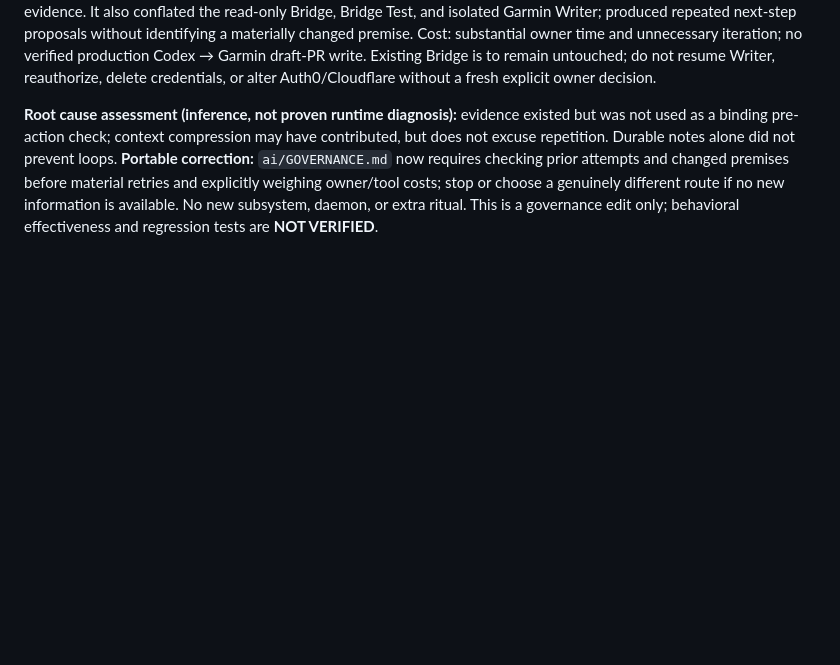
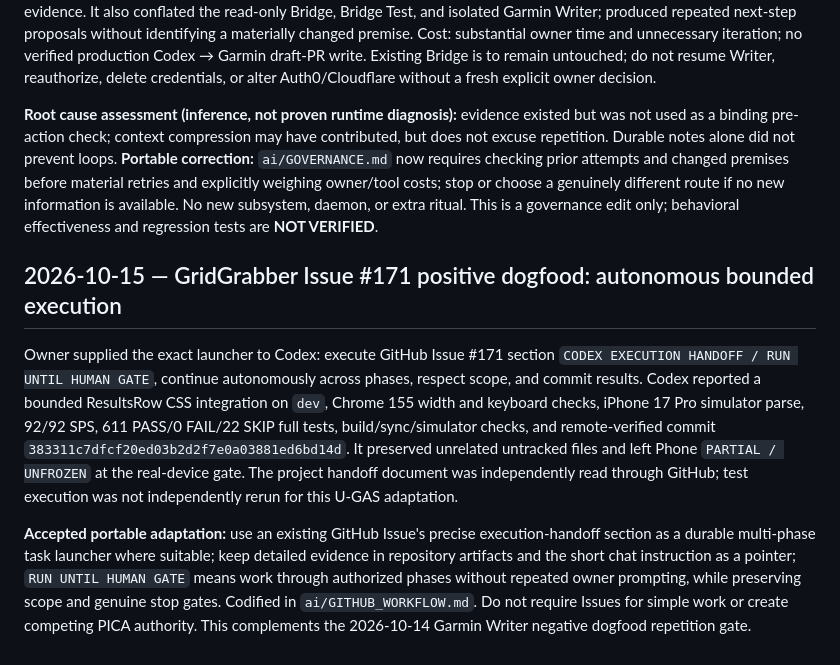
Before and after one commit to jaabster-dev/u-gas, a Markdown page: PROGRESS.md, the part around the change. GitHub-like rendering; blank space fills up the shorter version.

Commit message:
progress: capture GridGrabber issue handoff as positive GAS dogfood

```diff
--- a/PROGRESS.md
+++ b/PROGRESS.md
@@ -149,3 +149,9 @@ Owner friction: repository work was producing redundant GitHub Actions email noi
 **Outcome: CLOSED / NOT IMPLEMENTED by owner decision.** During same-day Codex Desktop + MCP/Auth0 troubleshooting, the agent repeatedly asked the owner to revisit already inspected settings, retry the known unavailable `codex` CLI, and inspect the same Bridge/Test plugin screens despite an available diagnostic ledger and conversation evidence. It also conflated the read-only Bridge, Bridge Test, and isolated Garmin Writer; produced repeated next-step proposals without identifying a materially changed premise. Cost: substantial owner time and unnecessary iteration; no verified production Codex → Garmin draft-PR write. Existing Bridge is to remain untouched; do not resume Writer, reauthorize, delete credentials, or alter Auth0/Cloudflare without a fresh explicit owner decision.
 
 **Root cause assessment (inference, not proven runtime diagnosis):** evidence existed but was not used as a binding pre-action check; context compression may have contributed, but does not excuse repetition. Durable notes alone did not prevent loops. **Portable correction:** `ai/GOVERNANCE.md` now requires checking prior attempts and changed premises before material retries and explicitly weighing owner/tool costs; stop or choose a genuinely different route if no new information is available. No new subsystem, daemon, or extra ritual. This is a governance edit only; behavioral effectiveness and regression tests are **NOT VERIFIED**.
+
+## 2026-10-15 — GridGrabber Issue #171 positive dogfood: autonomous bounded execution
+
+Owner supplied the exact launcher to Codex: execute GitHub Issue #171 section `CODEX EXECUTION HANDOFF / RUN UNTIL HUMAN GATE`, continue autonomously across phases, respect scope, and commit results. Codex reported a bounded ResultsRow CSS integration on `dev`, Chrome 155 width and keyboard checks, iPhone 17 Pro simulator parse, 92/92 SPS, 611 PASS/0 FAIL/22 SKIP full tests, build/sync/simulator checks, and remote-verified commit `383311c7dfcf20ed03b2d2f7e0a03881ed6bd14d`. It preserved unrelated untracked files and left Phone `PARTIAL / UNFROZEN` at the real-device gate. The project handoff document was independently read through GitHub; test execution was not independently rerun for this U-GAS adaptation.
+
+**Accepted portable adaptation:** use an existing GitHub Issue's precise execution-handoff section as a durable multi-phase task launcher where suitable; keep detailed evidence in repository artifacts and the short chat instruction as a pointer; `RUN UNTIL HUMAN GATE` means work through authorized phases without repeated owner prompting, while preserving scope and genuine stop gates. Codified in `ai/GITHUB_WORKFLOW.md`. Do not require Issues for simple work or create competing PICA authority. This complements the 2026-10-14 Garmin Writer negative dogfood repetition gate.
```
